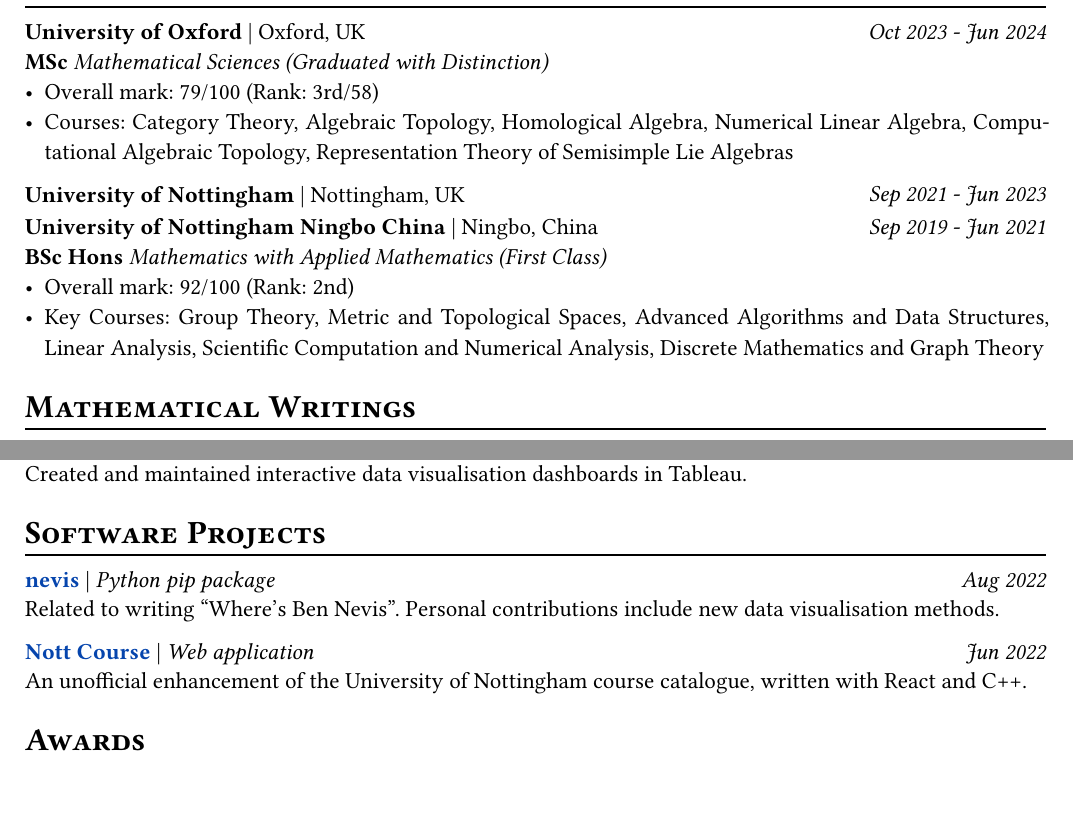
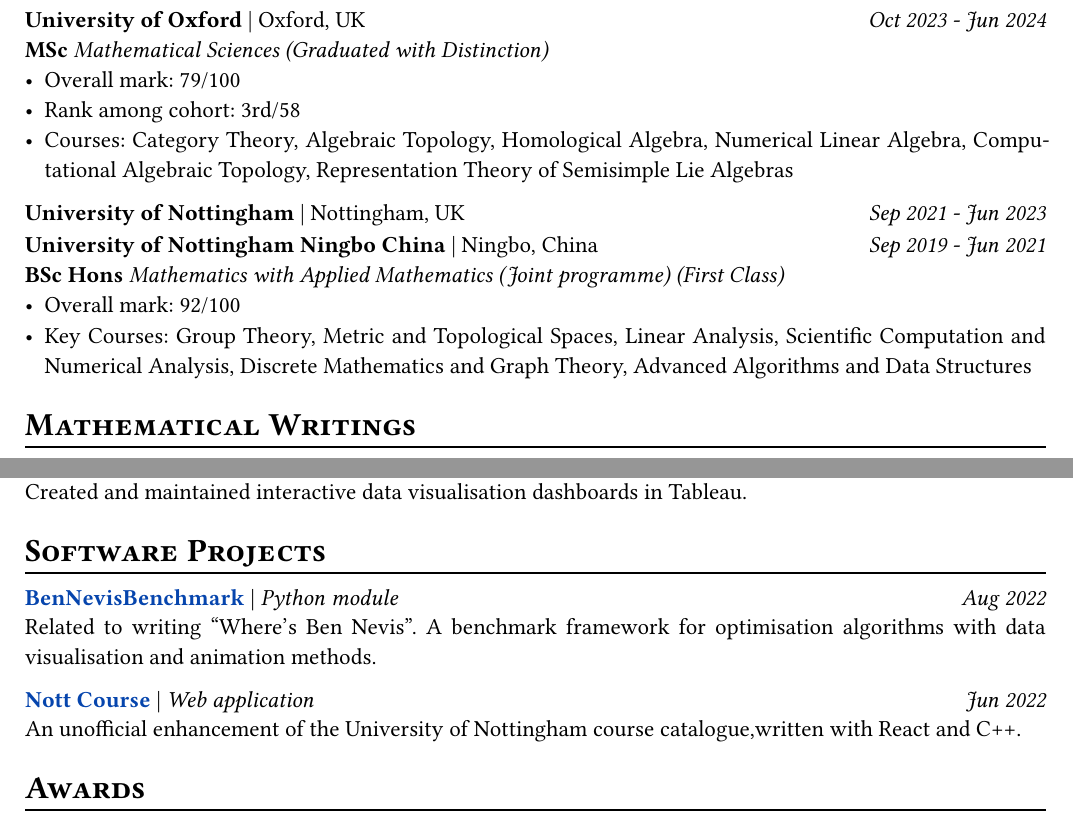
Before and after one commit to EricWay1024/typst-cv, a Typst document (resume.typ): two parts of pages 1 and 2 of 2, joined at a grey line, cut so that both start at the same text. Compiled offline with Typst 0.15; a missing font is replaced by an installed copy or a similar font.

Commit message:
small update

```diff
--- a/resume.typ
+++ b/resume.typ
@@ -18,7 +18,8 @@
   degree: "MSc",
   degree_title: "Mathematical Sciences (Graduated with Distinction)",
   details: [
-      - Overall mark: 79/100 (Rank: 3rd/58)
+      - Overall mark: 79/100
+      - Rank among cohort: 3rd/58
       - Courses: Category Theory, Algebraic Topology, Homological Algebra, Numerical Linear Algebra, Computational Algebraic Topology, Representation Theory of Semisimple Lie Algebras  ]
 )
 
@@ -33,10 +34,10 @@
   location: "Ningbo, China",
   date: "Sep 2019 - Jun 2021",
   degree: "BSc Hons",
-  degree_title: "Mathematics with Applied Mathematics (First Class)",
+  degree_title: "Mathematics with Applied Mathematics (Joint programme) (First Class)",
   details: [
-    - Overall mark: 92/100 (Rank: 2nd)
-    - Key Courses: Group Theory, Metric and Topological Spaces, Advanced Algorithms and Data Structures, Linear Analysis, Scientific Computation and Numerical Analysis, Discrete Mathematics and Graph Theory
+    - Overall mark: 92/100
+    - Key Courses: Group Theory, Metric and Topological Spaces, Linear Analysis, Scientific Computation and Numerical Analysis, Discrete Mathematics and Graph Theory, Advanced Algorithms and Data Structures
     // - Mathematics Group Projects: Prime Number Theorem, Galois Theory.
   ]
 )
@@ -153,11 +154,11 @@
 
 = Software Projects
 #project(
-  title: link("https://github.com/CardiacModelling/BenNevis/")[nevis],
-  kind: "Python pip package",
+  title: [#link("https://github.com/CardiacModelling/BenNevisBenchmark")[BenNevisBenchmark]],
+  kind: "Python module",
   date: "Aug 2022",
   details: [
-    Related to writing "Where's Ben Nevis". Personal contributions include new data visualisation methods.
+    Related to writing "Where's Ben Nevis". A benchmark framework for optimisation algorithms with data visualisation and animation methods.
   ]
 
 )
```
Also changed, not shown: resume.typ (2 more changed lines).
